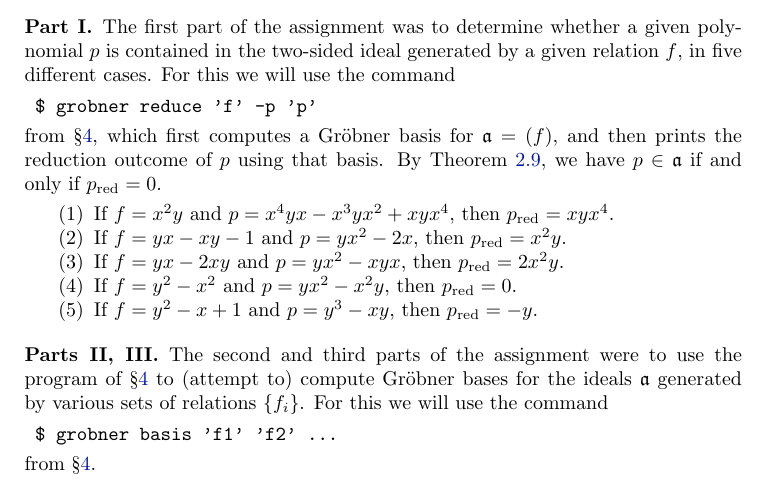
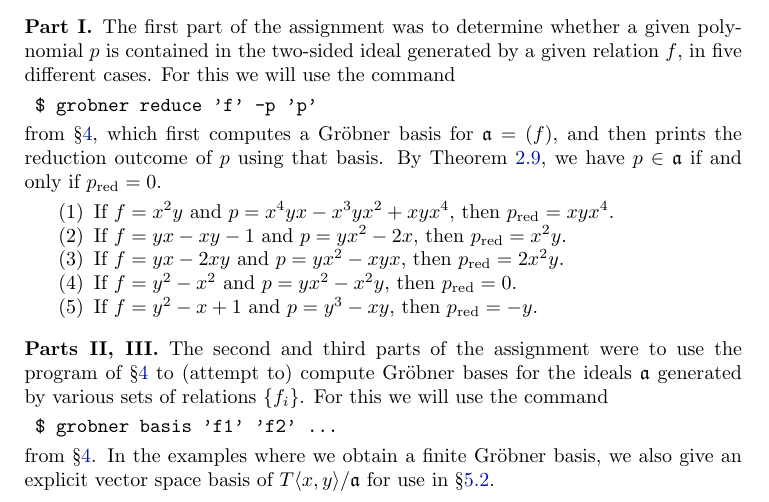
Before and after one commit to xlni/821-projects, a LaTeX paper (Grobner/main.tex, which reads Grobner/sec-examples.tex): part of page 15 of 22, cut so that both start at the same text. Compiled offline with pdfLaTeX.

Commit message:
tiny addition

```diff
--- a/Grobner/sec-examples.tex
+++ b/Grobner/sec-examples.tex
@@ -25,7 +25,7 @@ The second and third parts of the assignment were to use the program of \S\ref{s
 \begin{verbatim}
 	$ grobner basis 'f1' 'f2' ...
 \end{verbatim}
-from \S\ref{sec:implementation}.
+from \S\ref{sec:implementation}. In the examples where we obtain a finite Gr\"obner basis, we also give an explicit vector space basis of $T\langle x, y\rangle / \mathfrak{a}$ for use in \S\ref{sec:assoc-graded}.
 
 \begin{enumerate}
 	\item For the set $\{y^2-x^2\}$, we obtain the Gr\"obner basis
```
